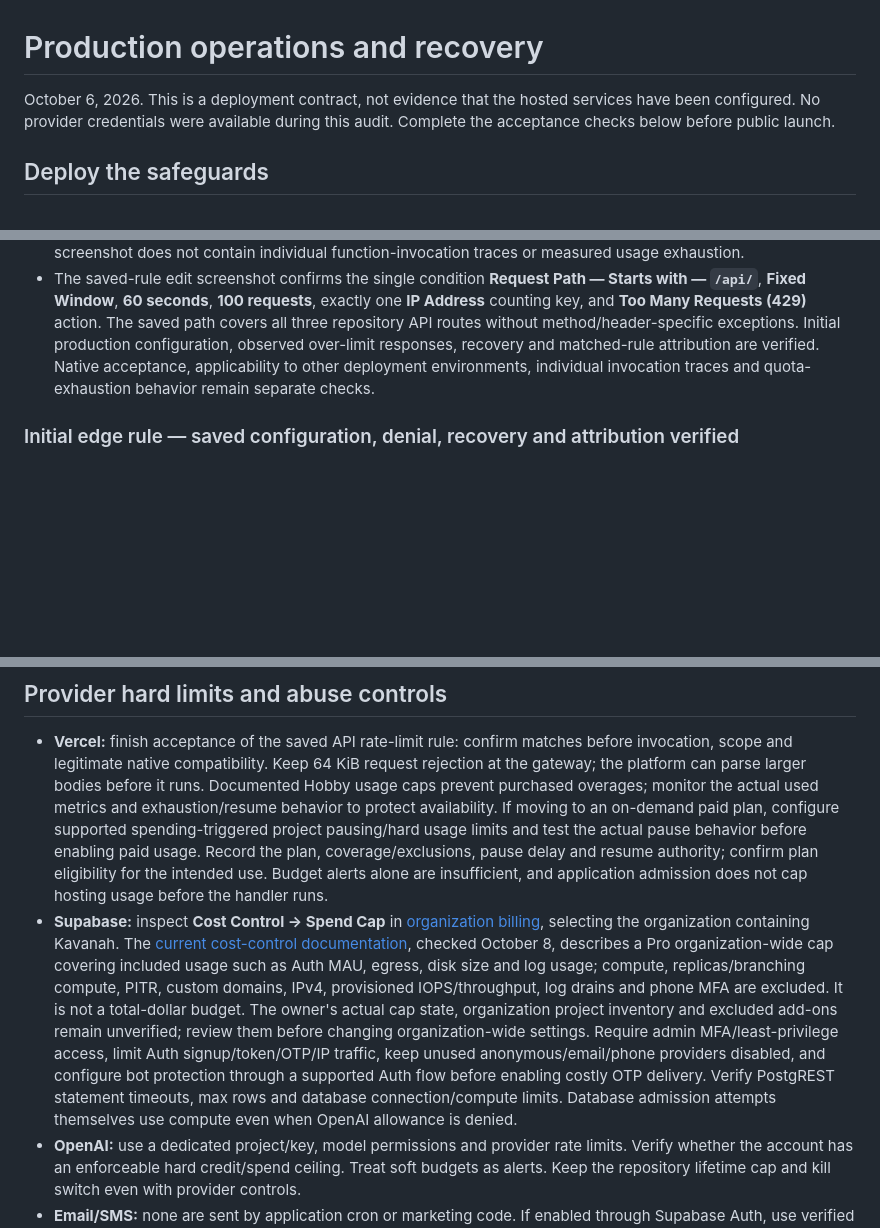
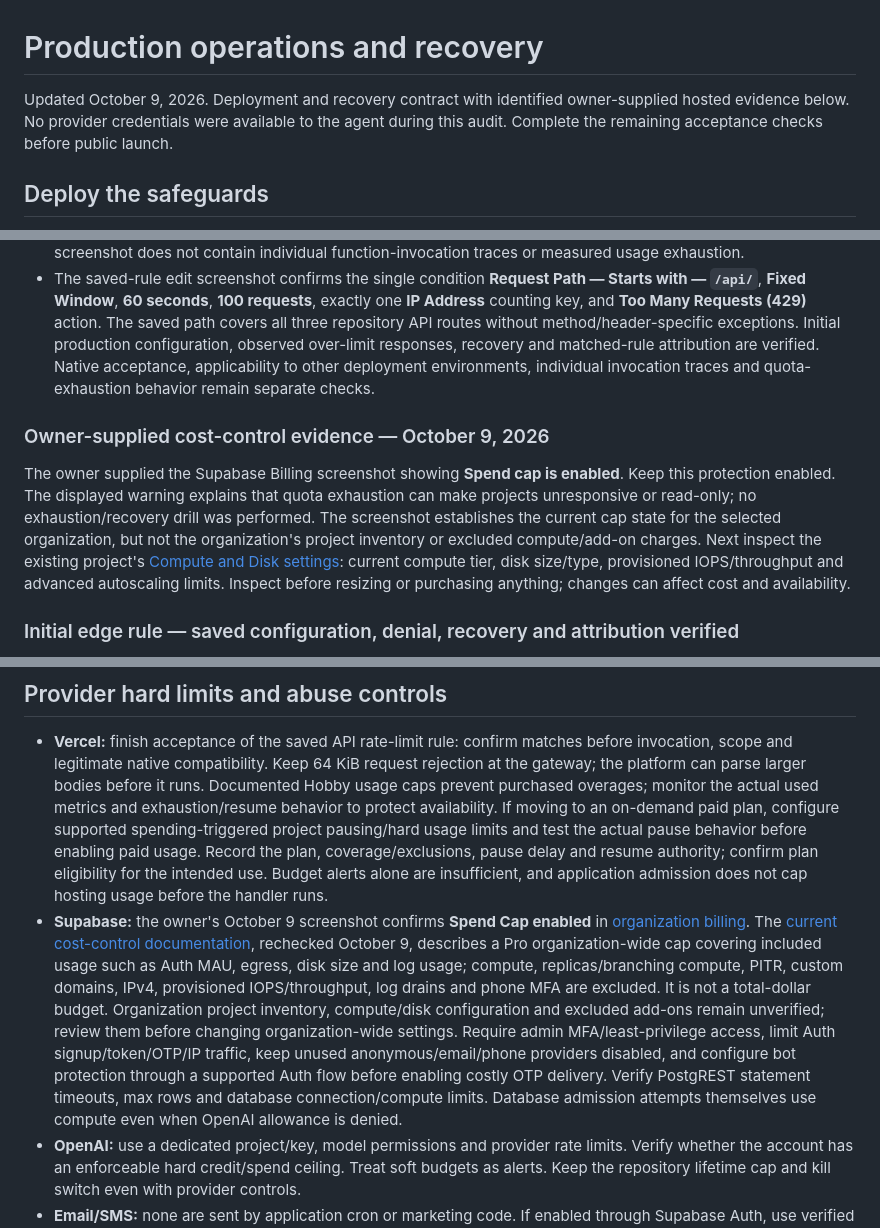
Before and after one commit to LeeoniIsrael/kavanah, a Markdown page: docs/production-operations.md, 3 parts joined by grey strips. Rendered like a GitHub page; blank space fills up the shorter version.

Commit message:
Record enabled Supabase spend cap and remaining compute checks

```diff
--- a/docs/production-operations.md
+++ b/docs/production-operations.md
@@ -1,6 +1,6 @@
 # Production operations and recovery
 
-October 6, 2026. This is a deployment contract, not evidence that the hosted services have been configured. No provider credentials were available during this audit. Complete the acceptance checks below before public launch.
+Updated October 9, 2026. Deployment and recovery contract with identified owner-supplied hosted evidence below. No provider credentials were available to the agent during this audit. Complete the remaining acceptance checks before public launch.
 
 ## Deploy the safeguards
 
@@ -54,6 +54,10 @@ Deploy the changed gateway while its paid-work switch is disabled, then rebuild/
 - The follow-up Firewall Overview screenshot shows system mitigations active, one active custom rule, Bot Protection inactive, **Rate Limited 2**, and the **API rate limit** row with a count of **2** in the Rules traffic breakdown. This confirms attribution of the observed denials to the custom rule. No active alerts, persistent actions or denied IPs are shown. Exact saved matching details/route scope and native acceptance still need verification; the screenshot does not contain individual function-invocation traces or measured usage exhaustion.
 - The saved-rule edit screenshot confirms the single condition **Request Path — Starts with — `/api/`**, **Fixed Window**, **60 seconds**, **100 requests**, exactly one **IP Address** counting key, and **Too Many Requests (429)** action. The saved path covers all three repository API routes without method/header-specific exceptions. Initial production configuration, observed over-limit responses, recovery and matched-rule attribution are verified. Native acceptance, applicability to other deployment environments, individual invocation traces and quota-exhaustion behavior remain separate checks.
 
+### Owner-supplied cost-control evidence — October 9, 2026
+
+The owner supplied the Supabase Billing screenshot showing **Spend cap is enabled**. Keep this protection enabled. The displayed warning explains that quota exhaustion can make projects unresponsive or read-only; no exhaustion/recovery drill was performed. The screenshot establishes the current cap state for the selected organization, but not the organization's project inventory or excluded compute/add-on charges. Next inspect the existing project's [Compute and Disk settings](https://supabase.com/dashboard/project/wrbbmrzwssefrjrzakth/settings/compute-and-disk): current compute tier, disk size/type, provisioned IOPS/throughput and advanced autoscaling limits. Inspect before resizing or purchasing anything; changes can affect cost and availability.
+
 ### Initial edge rule — saved configuration, denial, recovery and attribution verified
 
 The verified saved configuration is a rule named **API rate limit** matching Request Path starting with `/api/`, with a fixed window of **60 seconds**, **100 requests**, keyed only by **IP Address**, returning **429** above the limit. This covers the repository's assistant, invitation and health routes across methods. The app submits one assistant POST per question with no automatic replay, and the other routes are low-frequency invitation/probe requests; the initial allowance leaves room for shared networks while rejecting large bursts before gateway Auth/admission work. Do not key on a caller-supplied header or add Request Path as a counter key, which would let attackers multiply allowances by changing it.
@@ -95,7 +99,7 @@ A conservative upper estimate for generation is `N × (66,000 × input_price_per
 ## Provider hard limits and abuse controls
 
 - **Vercel:** finish acceptance of the saved API rate-limit rule: confirm matches before invocation, scope and legitimate native compatibility. Keep 64 KiB request rejection at the gateway; the platform can parse larger bodies before it runs. Documented Hobby usage caps prevent purchased overages; monitor the actual used metrics and exhaustion/resume behavior to protect availability. If moving to an on-demand paid plan, configure supported spending-triggered project pausing/hard usage limits and test the actual pause behavior before enabling paid usage. Record the plan, coverage/exclusions, pause delay and resume authority; confirm plan eligibility for the intended use. Budget alerts alone are insufficient, and application admission does not cap hosting usage before the handler runs.
-- **Supabase:** inspect **Cost Control → Spend Cap** in [organization billing](https://supabase.com/dashboard/org/_/billing), selecting the organization containing Kavanah. The [current cost-control documentation](https://supabase.com/docs/guides/platform/cost-control), checked October 8, describes a Pro organization-wide cap covering included usage such as Auth MAU, egress, disk size and log usage; compute, replicas/branching compute, PITR, custom domains, IPv4, provisioned IOPS/throughput, log drains and phone MFA are excluded. It is not a total-dollar budget. The owner's actual cap state, organization project inventory and excluded add-ons remain unverified; review them before changing organization-wide settings. Require admin MFA/least-privilege access, limit Auth signup/token/OTP/IP traffic, keep unused anonymous/email/phone providers disabled, and configure bot protection through a supported Auth flow before enabling costly OTP delivery. Verify PostgREST statement timeouts, max rows and database connection/compute limits. Database admission attempts themselves use compute even when OpenAI allowance is denied.
+- **Supabase:** the owner's October 9 screenshot confirms **Spend Cap enabled** in [organization billing](https://supabase.com/dashboard/org/_/billing). The [current cost-control documentation](https://supabase.com/docs/guides/platform/cost-control), rechecked October 9, describes a Pro organization-wide cap covering included usage such as Auth MAU, egress, disk size and log usage; compute, replicas/branching compute, PITR, custom domains, IPv4, provisioned IOPS/throughput, log drains and phone MFA are excluded. It is not a total-dollar budget. Organization project inventory, compute/disk configuration and excluded add-ons remain unverified; review them before changing organization-wide settings. Require admin MFA/least-privilege access, limit Auth signup/token/OTP/IP traffic, keep unused anonymous/email/phone providers disabled, and configure bot protection through a supported Auth flow before enabling costly OTP delivery. Verify PostgREST statement timeouts, max rows and database connection/compute limits. Database admission attempts themselves use compute even when OpenAI allowance is denied.
 - **OpenAI:** use a dedicated project/key, model permissions and provider rate limits. Verify whether the account has an enforceable hard credit/spend ceiling. Treat soft budgets as alerts. Keep the repository lifetime cap and kill switch even with provider controls.
 - **Email/SMS:** none are sent by application cron or marketing code. If enabled through Supabase Auth, use verified transactional SMTP/SMS services with provider delivery quotas, bot/IP protection, and a hard delivery/spend stop. Keep marketing separate; enabling phone sign-in is not marketing consent.
 - **Web/CDN:** native assets are delivered through signed builds. A future public web export is about 10 MB of JavaScript before transfer compression and needs caching/bandwidth controls. SQLite on web needs the appropriate cross-origin isolation headers; a successful export does not prove browser runtime support. The invitation page has security headers and no tracking, but is dynamic and still invokes hosting resources.
```
Also changed, not shown: docs/production-readiness-audit.md (+5 -3 lines).
